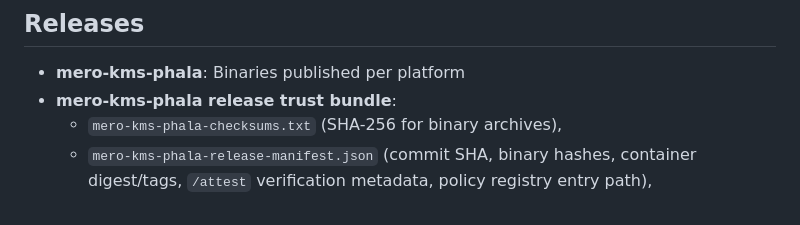
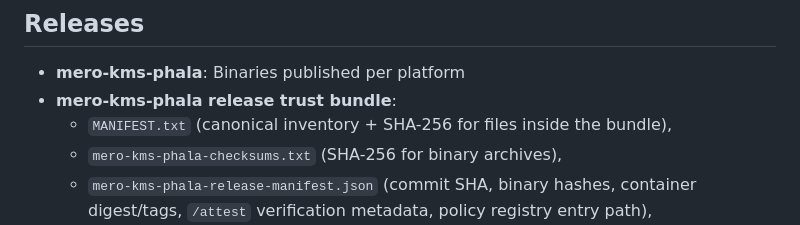
Before and after one commit to calimero-network/mero-tee, a Markdown page: README.md, the part around the change. Rendered like a GitHub page.

Commit message:
docs(release): document MANIFEST.txt in trust bundle
Co-authored-by: Sandi Fatic <chefsale@users.noreply.github.com>

```diff
--- a/README.md
+++ b/README.md
@@ -50,6 +50,7 @@ See [packer/gcp/merod/README.md](packer/gcp/merod/README.md). Requires Packer, A
 
 - **mero-kms-phala**: Binaries published per platform
 - **mero-kms-phala release trust bundle**:
+  - `MANIFEST.txt` (canonical inventory + SHA-256 for files inside the bundle),
   - `mero-kms-phala-checksums.txt` (SHA-256 for binary archives),
   - `mero-kms-phala-release-manifest.json` (commit SHA, binary hashes, container digest/tags, `/attest` verification metadata, policy registry entry path),
   - `mero-kms-phala-attestation-policy.json` (signed KMS attestation allowlists for `core` TEE config),
```
